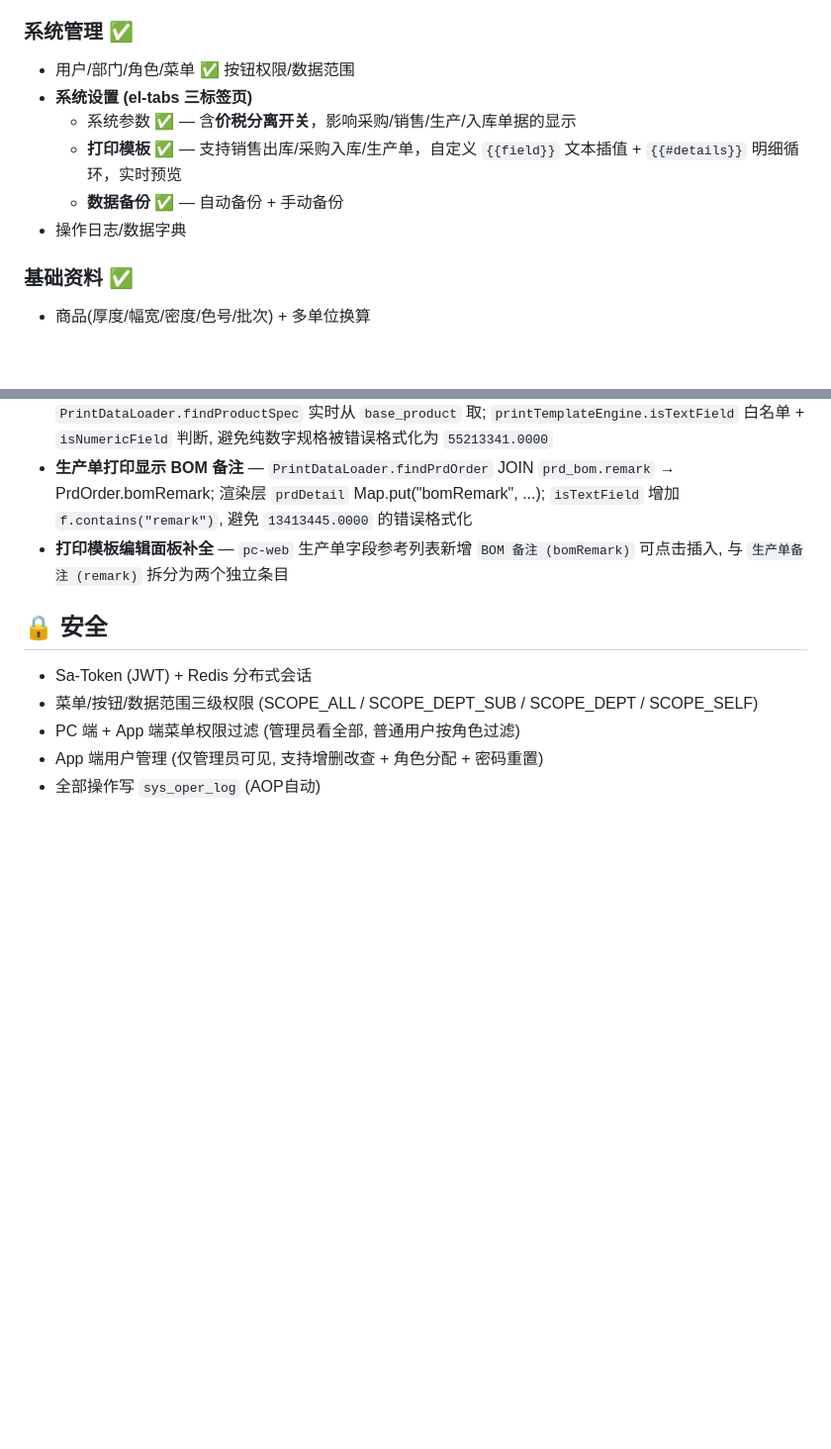
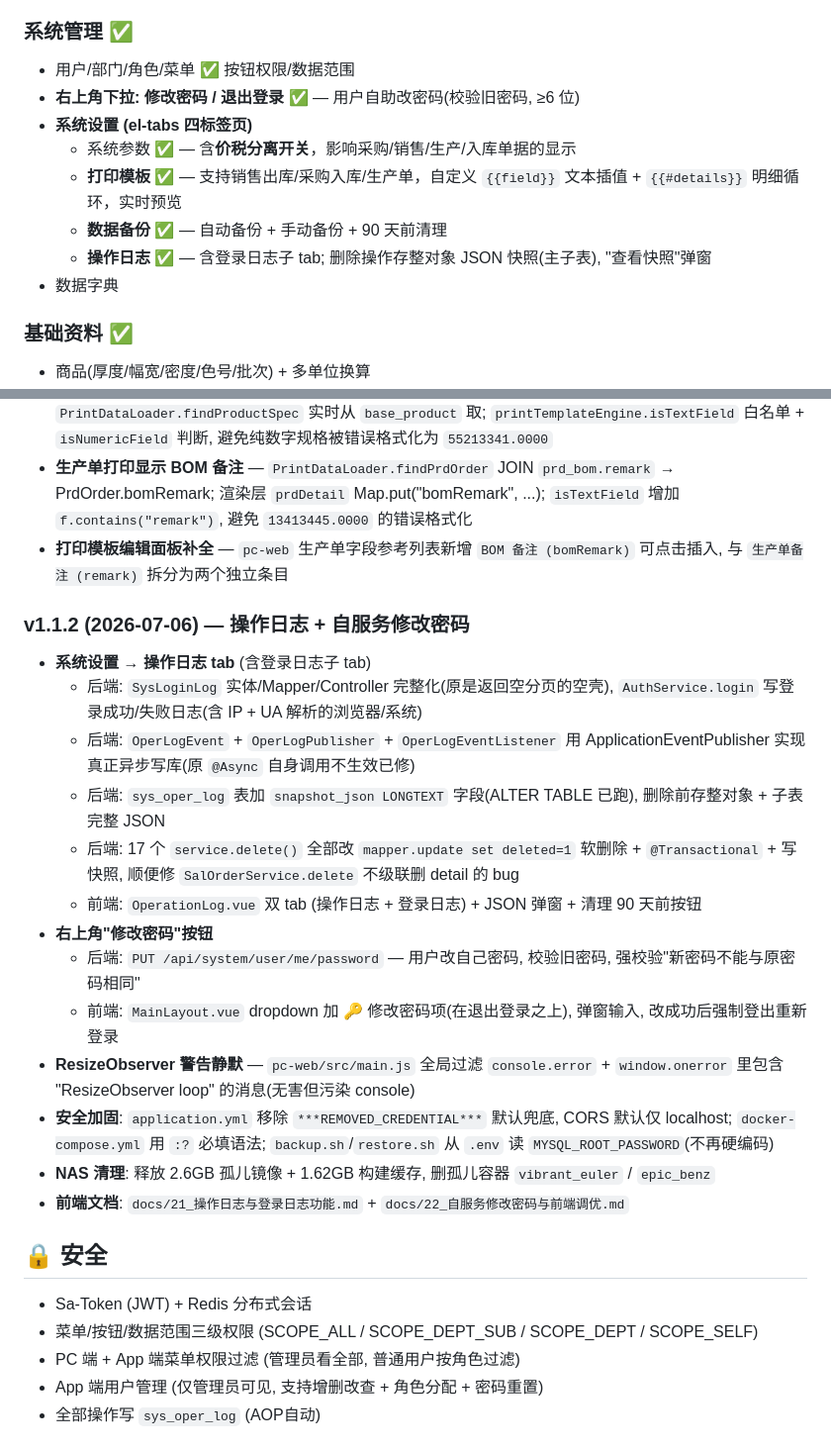
Before and after one commit to gpssong/industrial-erp, a Markdown page: README.md, 2 parts joined by grey strips. Shown at 99% size. Drawn GitHub-style; blank space fills up the shorter version.

```diff
--- a/README.md
+++ b/README.md
@@ -164,11 +164,13 @@ cd android && ./gradlew assembleDebug  # 构建 debug APK
 
 ### 系统管理 ✅
 - 用户/部门/角色/菜单 ✅ 按钮权限/数据范围
-- **系统设置 (el-tabs 三标签页)**
+- **右上角下拉: 修改密码 / 退出登录** ✅ — 用户自助改密码(校验旧密码, ≥6 位)
+- **系统设置 (el-tabs 四标签页)**
   - 系统参数 ✅ — 含**价税分离开关**，影响采购/销售/生产/入库单据的显示
   - **打印模板** ✅ — 支持销售出库/采购入库/生产单，自定义 `{{field}}` 文本插值 + `{{#details}}` 明细循环，实时预览
-  - **数据备份** ✅ — 自动备份 + 手动备份
-- 操作日志/数据字典
+  - **数据备份** ✅ — 自动备份 + 手动备份 + 90 天前清理
+  - **操作日志** ✅ — 含登录日志子 tab; 删除操作存整对象 JSON 快照(主子表), "查看快照"弹窗
+- 数据字典
 
 ### 基础资料 ✅
 - 商品(厚度/幅宽/密度/色号/批次) + 多单位换算
@@ -324,6 +326,21 @@ mvn test                          # 全量
 - **生产单打印显示 BOM 备注** — `PrintDataLoader.findPrdOrder` JOIN `prd_bom.remark` → PrdOrder.bomRemark; 渲染层 `prdDetail` Map.put("bomRemark", ...); `isTextField` 增加 `f.contains("remark")`, 避免 `13413445.0000` 的错误格式化
 - **打印模板编辑面板补全** — `pc-web` 生产单字段参考列表新增 `BOM 备注 (bomRemark)` 可点击插入, 与 `生产单备注 (remark)` 拆分为两个独立条目
 
+### v1.1.2 (2026-07-06) — 操作日志 + 自服务修改密码
+- **系统设置 → 操作日志 tab** (含登录日志子 tab)
+  - 后端: `SysLoginLog` 实体/Mapper/Controller 完整化(原是返回空分页的空壳), `AuthService.login` 写登录成功/失败日志(含 IP + UA 解析的浏览器/系统)
+  - 后端: `OperLogEvent` + `OperLogPublisher` + `OperLogEventListener` 用 ApplicationEventPublisher 实现真正异步写库(原 `@Async` 自身调用不生效已修)
+  - 后端: `sys_oper_log` 表加 `snapshot_json LONGTEXT` 字段(ALTER TABLE 已跑), 删除前存整对象 + 子表完整 JSON
+  - 后端: 17 个 `service.delete()` 全部改 `mapper.update set deleted=1` 软删除 + `@Transactional` + 写快照, 顺便修 `SalOrderService.delete` 不级联删 detail 的 bug
+  - 前端: `OperationLog.vue` 双 tab (操作日志 + 登录日志) + JSON 弹窗 + 清理 90 天前按钮
+- **右上角"修改密码"按钮**
+  - 后端: `PUT /api/system/user/me/password` — 用户改自己密码, 校验旧密码, 强校验"新密码不能与原密码相同"
+  - 前端: `MainLayout.vue` dropdown 加 🔑 修改密码项(在退出登录之上), 弹窗输入, 改成功后强制登出重新登录
+- **ResizeObserver 警告静默** — `pc-web/src/main.js` 全局过滤 `console.error` + `window.onerror` 里包含 "ResizeObserver loop" 的消息(无害但污染 console)
+- **安全加固**: `application.yml` 移除 `***REMOVED_CREDENTIAL***` 默认兜底, CORS 默认仅 localhost; `docker-compose.yml` 用 `:?` 必填语法; `backup.sh`/`restore.sh` 从 `.env` 读 `MYSQL_ROOT_PASSWORD`(不再硬编码)
+- **NAS 清理**: 释放 2.6GB 孤儿镜像 + 1.62GB 构建缓存, 删孤儿容器 `vibrant_euler` / `epic_benz`
+- **前端文档**: `docs/21_操作日志与登录日志功能.md` + `docs/22_自服务修改密码与前端调优.md`
+
 ## 🔒 安全
 - Sa-Token (JWT) + Redis 分布式会话
 - 菜单/按钮/数据范围三级权限 (SCOPE_ALL / SCOPE_DEPT_SUB / SCOPE_DEPT / SCOPE_SELF)
```
Also changed, not shown: docs/00_文档索引.md (+4 -1 lines), docs/22_自服务修改密码与前端调优.md (added, +181 -0 lines).
